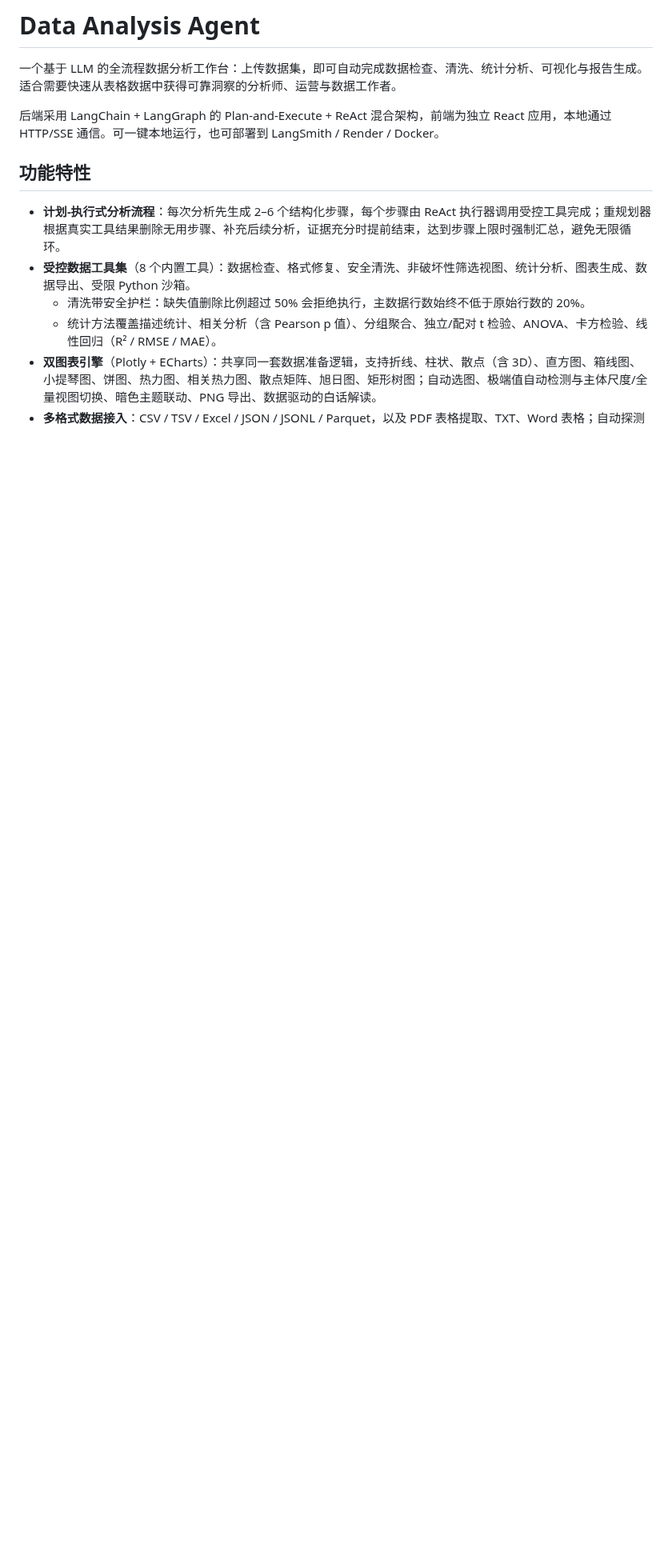
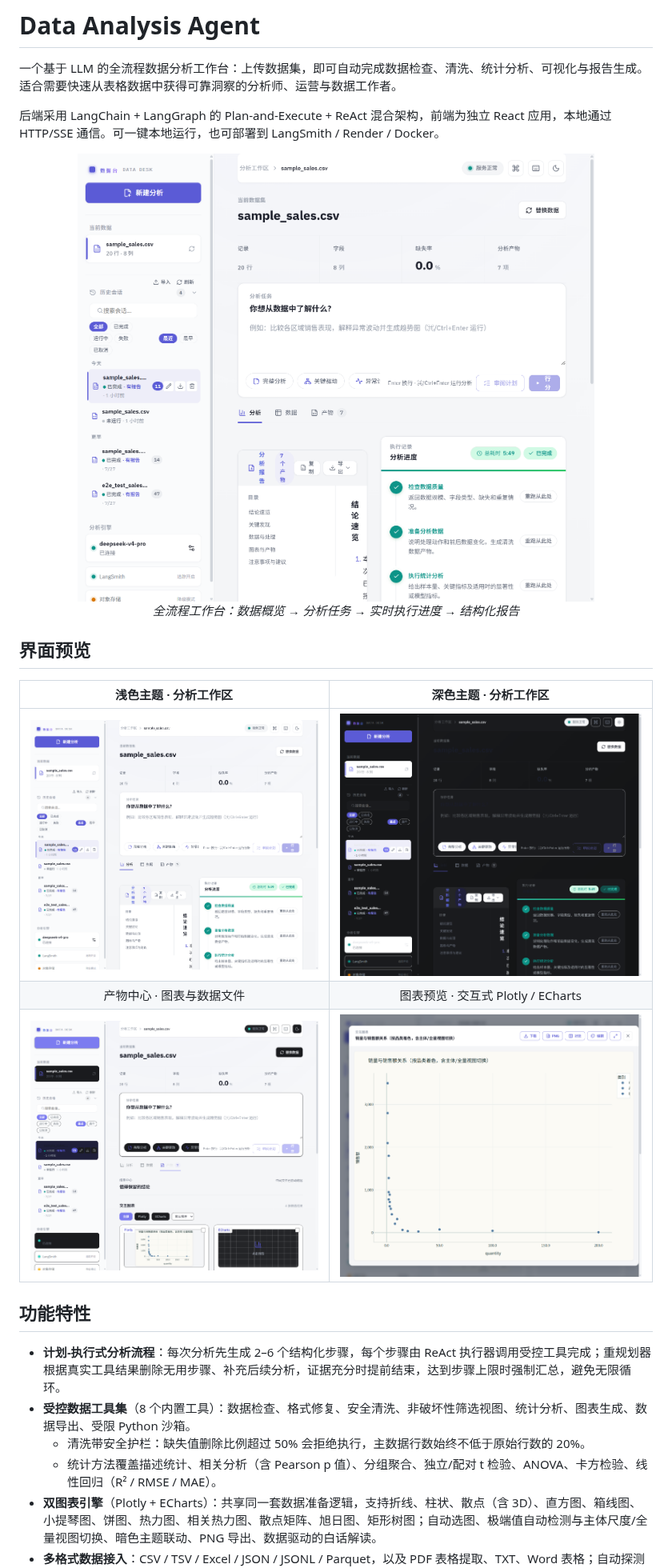
Before and after one commit to xiaomaozjj666/data-analysis-agent, a Markdown page: README.md, the part around the change. Shown at 80% size. Drawn GitHub-style; pictures changed too: docs/screenshots/artifacts-light.png (added), docs/screenshots/overview-dark.png (added), docs/screenshots/overview-light.png (added); blank space fills up the shorter version.

```diff
--- a/README.md
+++ b/README.md
@@ -3,6 +3,20 @@
 一个基于 LLM 的全流程数据分析工作台：上传数据集，即可自动完成数据检查、清洗、统计分析、可视化与报告生成。适合需要快速从表格数据中获得可靠洞察的分析师、运营与数据工作者。
 
 后端采用 LangChain + LangGraph 的 Plan-and-Execute + ReAct 混合架构，前端为独立 React 应用，本地通过 HTTP/SSE 通信。可一键本地运行，也可部署到 LangSmith / Render / Docker。
+
+<p align="center">
+  <img src="docs/screenshots/overview-light.png" alt="数据分析工作台主界面（浅色主题）" width="88%" />
+  <br />
+  <em>全流程工作台：数据概览 → 分析任务 → 实时执行进度 → 结构化报告</em>
+</p>
+
+## 界面预览
+
+| 浅色主题 · 分析工作区 | 深色主题 · 分析工作区 |
+| :---: | :---: |
+| <img src="docs/screenshots/overview-light.png" alt="浅色主题主界面" width="100%" /> | <img src="docs/screenshots/overview-dark.png" alt="深色主题主界面" width="100%" /> |
+| 产物中心 · 图表与数据文件 | 图表预览 · 交互式 Plotly / ECharts |
+| <img src="docs/screenshots/artifacts-light.png" alt="产物中心" width="100%" /> | <img src="docs/screenshots/preview-light.png" alt="图表预览模态" width="100%" /> |
 
 ## 功能特性
 
```
Also changed, not shown: 6 other files.
